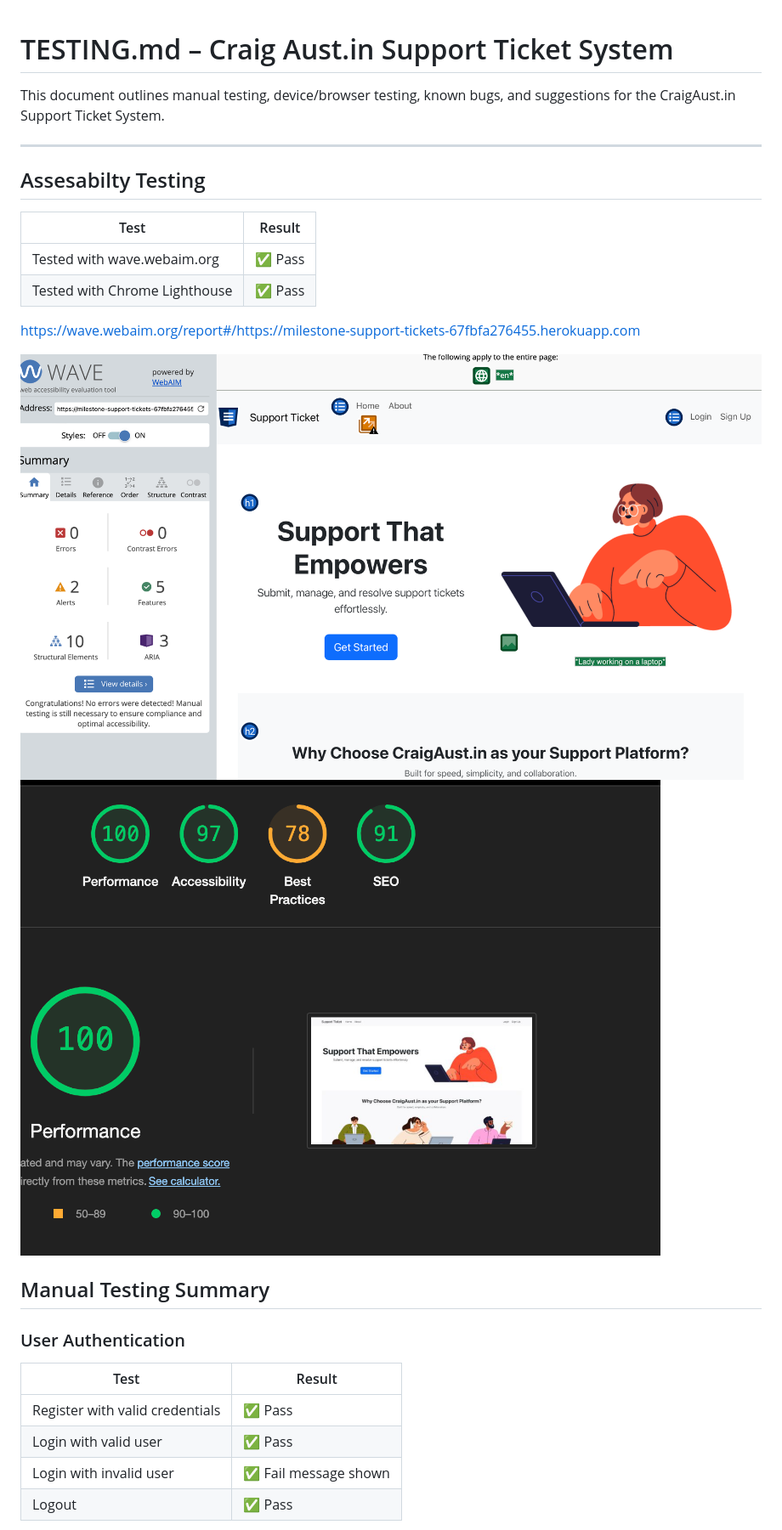
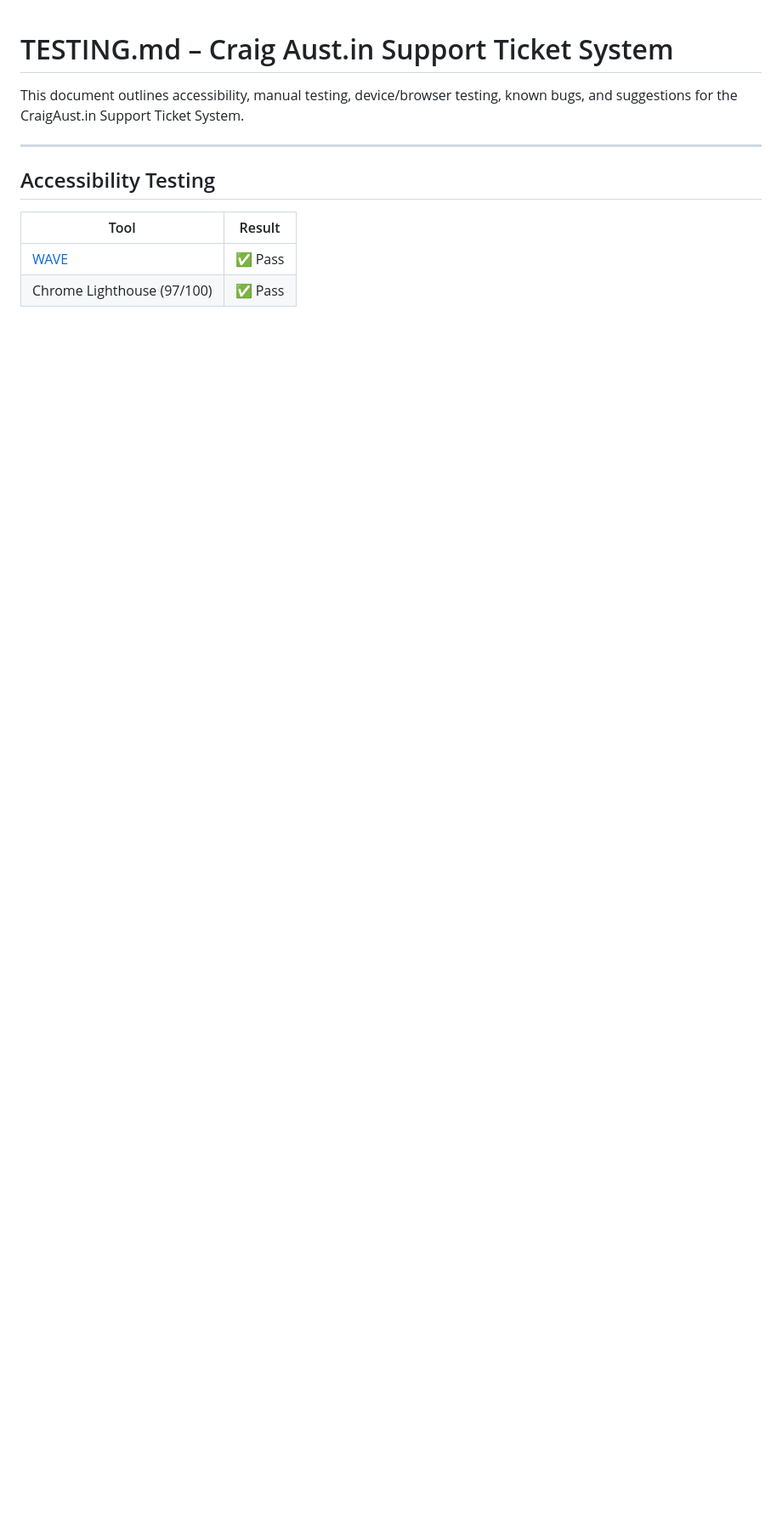
Before and after one commit to mr-aust1n/milestone-project-three, a Markdown page: TESTING.md, the part around the change printed below. Shown: that part at 85% size. GitHub-like rendering; blank space fills up the shorter version.

```diff
--- a/TESTING.md
+++ b/TESTING.md
@@ -1,30 +1,13 @@
 # TESTING.md – Craig Aust.in Support Ticket System
 
-This document outlines manual testing, device/browser testing, known bugs, and suggestions for the CraigAust.in Support Ticket System.
+This document outlines accessibility, manual testing, device/browser testing, known bugs, and suggestions for the CraigAust.in Support Ticket System.
 
 ---
 
-## Assesabilty Testing
+## Accessibility Testing
 
-| Test | Result |
-|------|--------|
-| Tested with wave.webaim.org | ✅ Pass |
-| Tested with Chrome Lighthouse | ✅ Pass |
+| Tool                        | Result |
+|-----------------------------|--------|
+| [WAVE](https://wave.webaim.org/)           | ✅ Pass |
+| Chrome Lighthouse (97/100) | ✅ Pass |
 
-https://wave.webaim.org/report#/https://milestone-support-tickets-67fbfa276455.herokuapp.com
-
-
-![Non User Authentication](static/images/wave.png)
-![Non User Authentication](static/images/lighthouse.png)
-
-## Manual Testing Summary
-
-### User Authentication
-| Test | Result |
-|------|--------|
-| Register with valid credentials | ✅ Pass |
-| Login with valid user | ✅ Pass |
-| Login with invalid user | ✅ Fail message shown |
-| Logout | ✅ Pass |
-
-
```
Also changed, not shown: other parts of TESTING.md (+64 -42 lines), README.md (+23 -1 lines), static/images/black_formatter.png (added), static/images/flake8a.png (added), static/images/flake8b.png (added), 5 other files.
